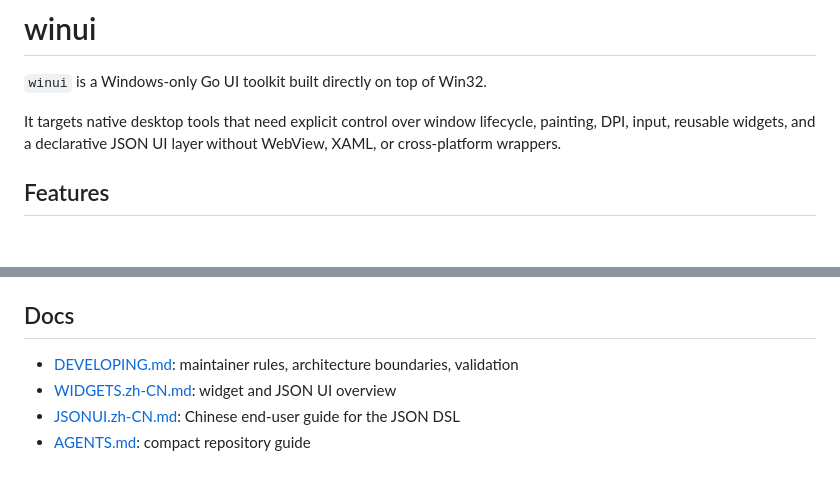
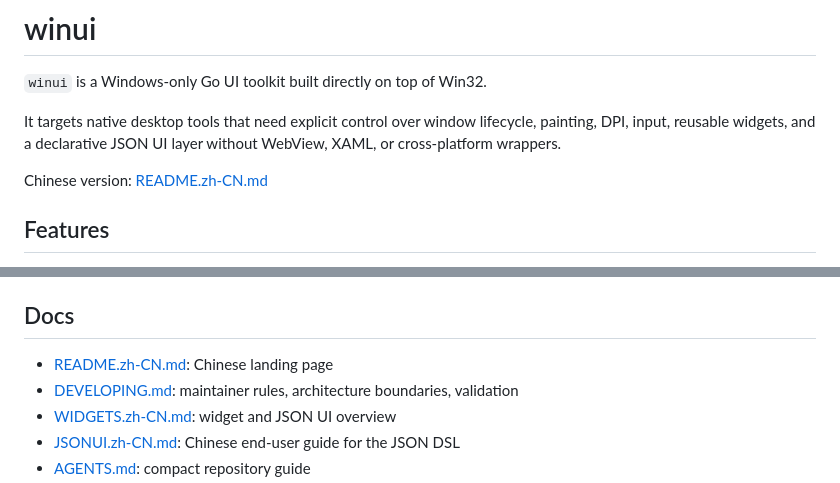
Before and after one commit to AzureIvory/winui, a Markdown page: README.md, 2 parts joined by grey strips. Drawn GitHub-style; blank space fills up the shorter version.

```diff
--- a/README.md
+++ b/README.md
@@ -3,6 +3,8 @@
 `winui` is a Windows-only Go UI toolkit built directly on top of Win32.
 
 It targets native desktop tools that need explicit control over window lifecycle, painting, DPI, input, reusable widgets, and a declarative JSON UI layer without WebView, XAML, or cross-platform wrappers.
+
+Chinese version: [README.zh-CN.md](./README.zh-CN.md)
 
 ## Features
 
@@ -219,6 +229,7 @@ GitHub Actions mirrors the Windows validation path in `.github/workflows/ci.yml`
 
 ## Docs
 
+- [README.zh-CN.md](./README.zh-CN.md): Chinese landing page
 - [DEVELOPING.md](./DEVELOPING.md): maintainer rules, architecture boundaries, validation
 - [WIDGETS.zh-CN.md](./WIDGETS.zh-CN.md): widget and JSON UI overview
 - [JSONUI.zh-CN.md](./JSONUI.zh-CN.md): Chinese end-user guide for the JSON DSL
```
Also changed, not shown: other parts of README.md (+8 -0 lines), README.zh-CN.md (added, +243 -0 lines), demo/demo_json_full/pic/main1.png (added), demo/demo_json_full/pic/main2.png (added), demo/demo_json_full/pic/main3.png (added).
